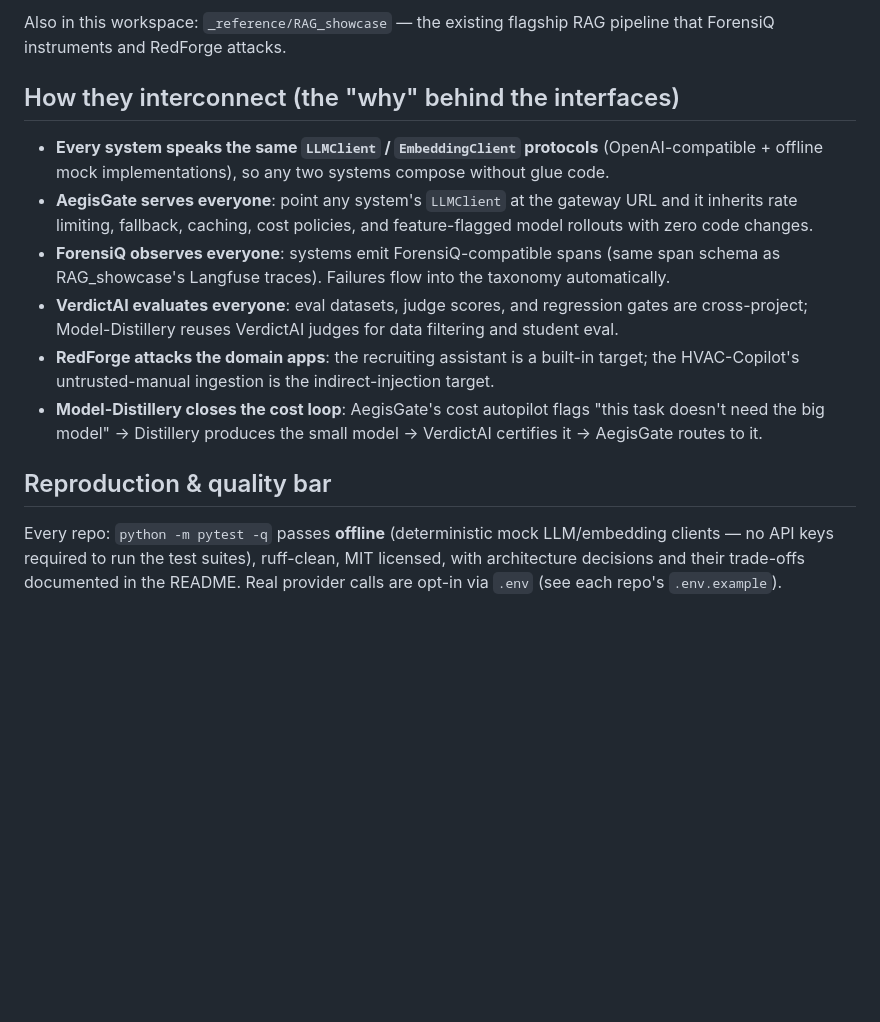
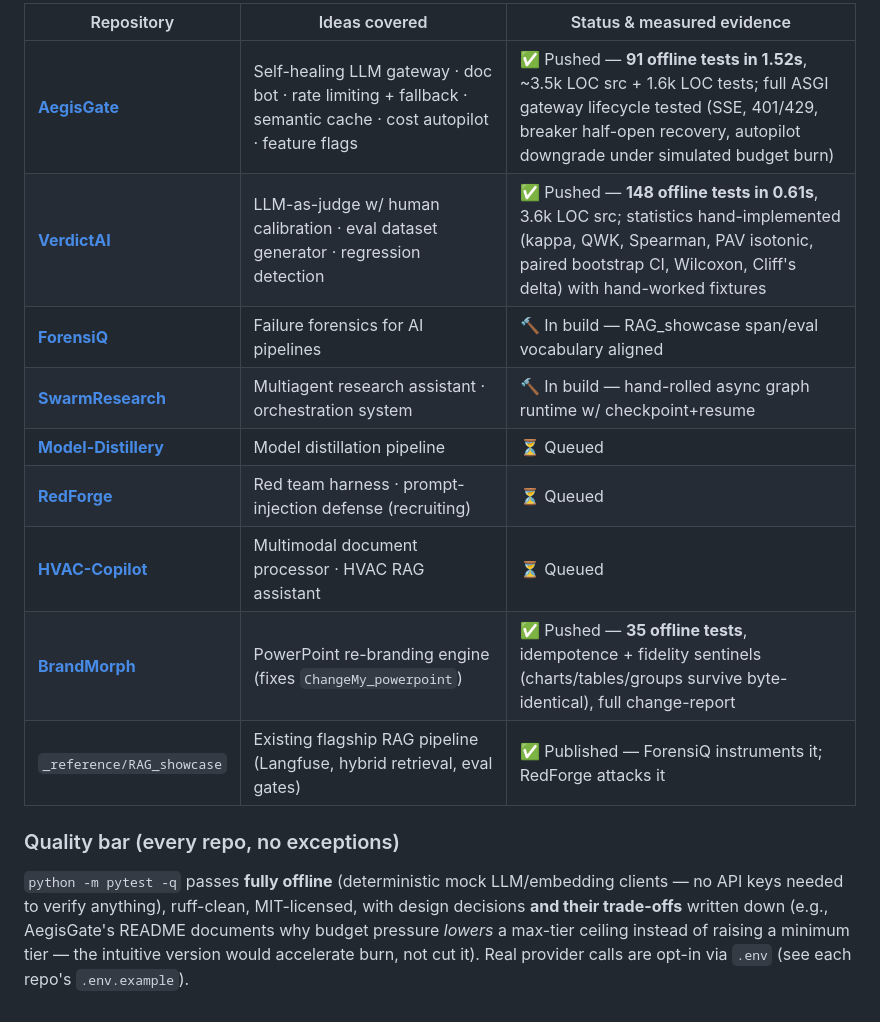
Before and after one commit to AkshayJohn03/AI-Portfolio, a Markdown page: README.md, the part around one of its changes. GitHub-like rendering; blank space fills up the shorter version.

```diff
--- a/README.md
+++ b/README.md
@@ -47,15 +82,16 @@ Eight production-grade systems covering the full lifecycle of LLM applications:
 
-Also in this workspace: `_reference/RAG_showcase` — the existing flagship RAG pipeline that ForensiQ instruments and RedForge attacks.
+| Repository | Ideas covered | Status & measured evidence |
+|---|---|---|
+| **[AegisGate](AegisGate/)** | Self-healing LLM gateway · doc bot · rate limiting + fallback · semantic cache · cost autopilot · feature flags | ✅ Pushed — **91 offline tests in 1.52s**, ~3.5k LOC src + 1.6k LOC tests; full ASGI gateway lifecycle tested (SSE, 401/429, breaker half-open recovery, autopilot downgrade under simulated budget burn) |
+| **[VerdictAI](VerdictAI/)** | LLM-as-judge w/ human calibration · eval dataset generator · regression detection | ✅ Pushed — **148 offline tests in 0.61s**, 3.6k LOC src; statistics hand-implemented (kappa, QWK, Spearman, PAV isotonic, paired bootstrap CI, Wilcoxon, Cliff's delta) with hand-worked fixtures |
+| **[ForensiQ](ForensiQ/)** | Failure forensics for AI pipelines | 🔨 In build — RAG_showcase span/eval vocabulary aligned |
+| **[SwarmResearch](SwarmResearch/)** | Multiagent research assistant · orchestration system | 🔨 In build — hand-rolled async graph runtime w/ checkpoint+resume |
+| **[Model-Distillery](Model-Distillery/)** | Model distillation pipeline | ⏳ Queued |
+| **[RedForge](RedForge/)** | Red team harness · prompt-injection defense (recruiting) | ⏳ Queued |
+| **[HVAC-Copilot](HVAC-Copilot/)** | Multimodal document processor · HVAC RAG assistant | ⏳ Queued |
+| **[BrandMorph](BrandMorph/)** | PowerPoint re-branding engine (fixes `ChangeMy_powerpoint`) | ✅ Pushed — **35 offline tests**, idempotence + fidelity sentinels (charts/tables/groups survive byte-identical), full change-report |
+| `_reference/RAG_showcase` | Existing flagship RAG pipeline (Langfuse, hybrid retrieval, eval gates) | ✅ Published — ForensiQ instruments it; RedForge attacks it |
 
-## How they interconnect (the "why" behind the interfaces)
+### Quality bar (every repo, no exceptions)
 
-- **Every system speaks the same `LLMClient` / `EmbeddingClient` protocols** (OpenAI-compatible + offline mock implementations), so any two systems compose without glue code.
-- **AegisGate serves everyone**: point any system's `LLMClient` at the gateway URL and it inherits rate limiting, fallback, caching, cost policies, and feature-flagged model rollouts with zero code changes.
-- **ForensiQ observes everyone**: systems emit ForensiQ-compatible spans (same span schema as RAG_showcase's Langfuse traces). Failures flow into the taxonomy automatically.
-- **VerdictAI evaluates everyone**: eval datasets, judge scores, and regression gates are cross-project; Model-Distillery reuses VerdictAI judges for data filtering and student eval.
-- **RedForge attacks the domain apps**: the recruiting assistant is a built-in target; the HVAC-Copilot's untrusted-manual ingestion is the indirect-injection target.
-- **Model-Distillery closes the cost loop**: AegisGate's cost autopilot flags "this task doesn't need the big model" → Distillery produces the small model → VerdictAI certifies it → AegisGate routes to it.
-
-## Reproduction & quality bar
-
-Every repo: `python -m pytest -q` passes **offline** (deterministic mock LLM/embedding clients — no API keys required to run the test suites), ruff-clean, MIT licensed, with architecture decisions and their trade-offs documented in the README. Real provider calls are opt-in via `.env` (see each repo's `.env.example`).
+`python -m pytest -q` passes **fully offline** (deterministic mock LLM/embedding clients — no API keys needed to verify anything), ruff-clean, MIT-licensed, with design decisions **and their trade-offs** written down (e.g., AegisGate's README documents why budget pressure *lowers* a max-tier ceiling instead of raising a minimum tier — the intuitive version would accelerate burn, not cut it). Real provider calls are opt-in via `.env` (see each repo's `.env.example`).
```
Also changed, not shown: other parts of README.md (+61 -26 lines).
